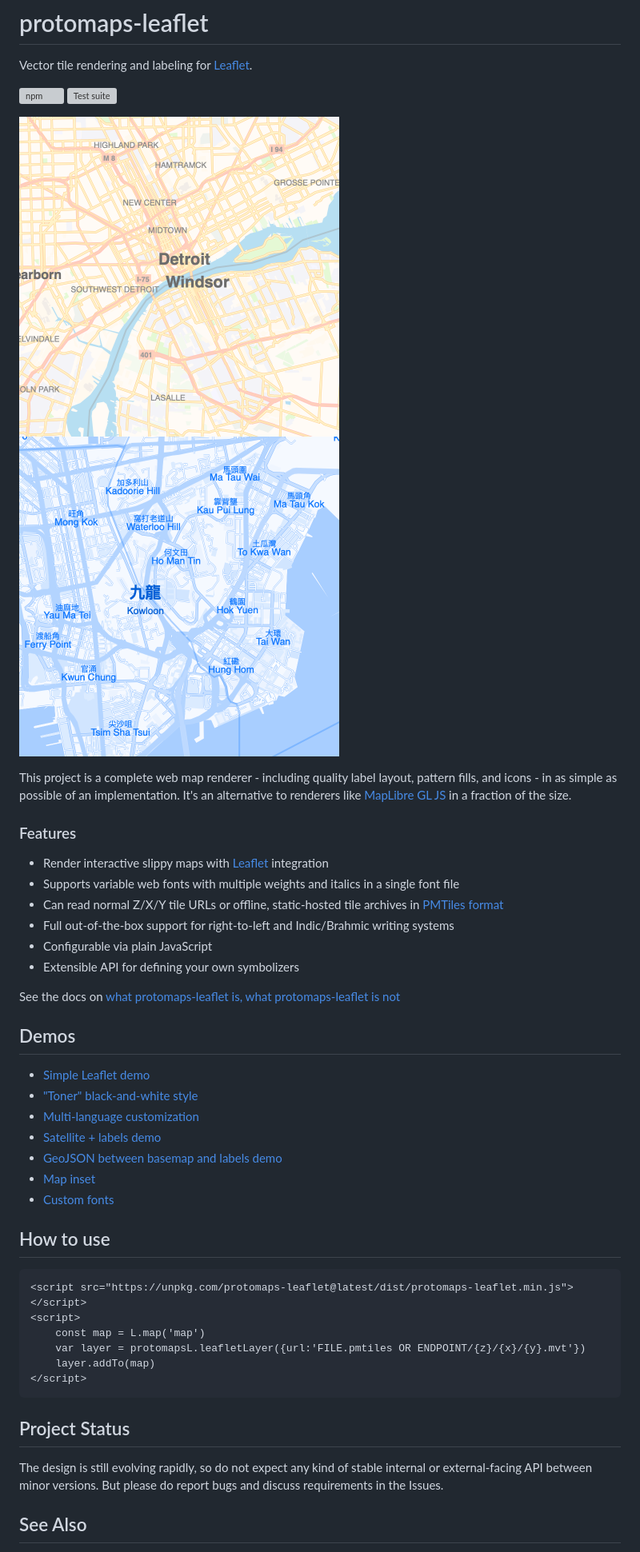
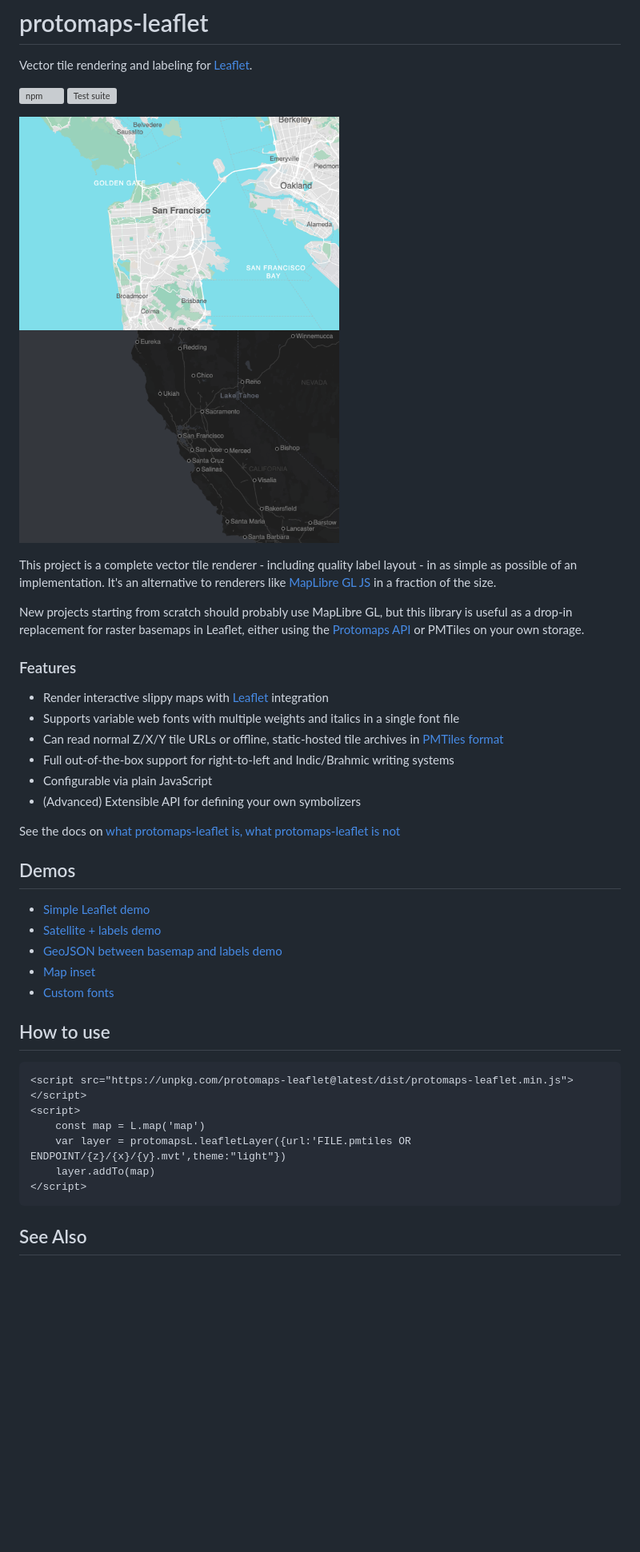
Before and after one commit to protomaps/protomaps-leaflet, a Markdown page: README.md, the part around the change. Shown: that part at 80% size. GitHub-like rendering; pictures changed too: benchmark/example_1.png, benchmark/example_2.png; blank space fills up the shorter version; grey boxes are pictures that could not be loaded.

Commit message:
update readme (#140)

````diff
--- a/README.md
+++ b/README.md
@@ -10,7 +10,9 @@ Vector tile rendering and labeling for [Leaflet](https://github.com/Leaflet/Leaf
     <img src="benchmark/example_2.png" width="400">
 </p>
 
-This project is a complete web map renderer - including quality label layout, pattern fills, and icons - in as simple as possible of an implementation. It's an alternative to renderers like [MapLibre GL JS](https://maplibre.org) in a fraction of the size.
+This project is a complete vector tile renderer - including quality label layout - in as simple as possible of an implementation. It's an alternative to renderers like [MapLibre GL JS](https://maplibre.org) in a fraction of the size.
+
+New projects starting from scratch should probably use MapLibre GL, but this library is useful as a drop-in replacement for raster basemaps in Leaflet, either using the [Protomaps API](https://protomaps.com/dashboard) or PMTiles on your own storage.
 
 ### Features
 
@@ -19,15 +21,13 @@ This project is a complete web map renderer - including quality label layout, pa
 * Can read normal Z/X/Y tile URLs or offline, static-hosted tile archives in [PMTiles format](https://github.com/protomaps/PMTiles)
 * Full out-of-the-box support for right-to-left and Indic/Brahmic writing systems
 * Configurable via plain JavaScript
-* Extensible API for defining your own symbolizers
+* (Advanced) Extensible API for defining your own symbolizers
 
 See the docs on [what protomaps-leaflet is, what protomaps-leaflet is not](https://protomaps.com/docs/protomaps-js#protomapsjs-is-not)
 
 ## Demos
 
 * [Simple Leaflet demo](https://protomaps.github.io/protomaps-leaflet/examples/leaflet.html)
-* ["Toner" black-and-white style](https://protomaps.github.io/protomaps-leaflet/examples/toner.html)
-* [Multi-language customization](https://protomaps.github.io/protomaps-leaflet/examples/multi_language.html)
 * [Satellite + labels demo](https://protomaps.github.io/protomaps-leaflet/examples/labels.html)
 * [GeoJSON between basemap and labels demo](https://protomaps.github.io/protomaps-leaflet/examples/sandwich.html)
 * [Map inset](https://protomaps.github.io/protomaps-leaflet/examples/inset.html)
@@ -39,14 +39,10 @@ See the docs on [what protomaps-leaflet is, what protomaps-leaflet is not](https
 <script src="https://unpkg.com/protomaps-leaflet@latest/dist/protomaps-leaflet.min.js"></script>
 <script>
     const map = L.map('map')
-    var layer = protomapsL.leafletLayer({url:'FILE.pmtiles OR ENDPOINT/{z}/{x}/{y}.mvt'})
+    var layer = protomapsL.leafletLayer({url:'FILE.pmtiles OR ENDPOINT/{z}/{x}/{y}.mvt',theme:"light"})
     layer.addTo(map)
 </script>
 ```
-
-## Project Status
-
-The design is still evolving rapidly, so do not expect any kind of stable internal or external-facing API between minor versions. But please do report bugs and discuss requirements in the Issues.
 
 ## See Also
 * [Tangram](https://github.com/tangrams/tangram)
````
Also changed, not shown: 1 other file.
